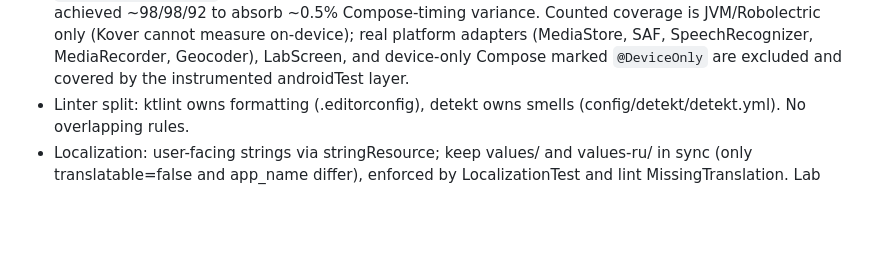
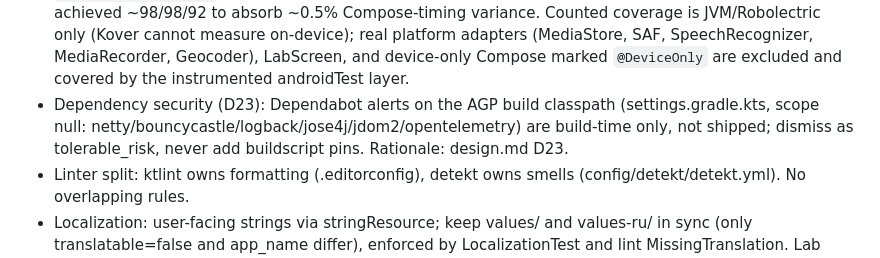
Before and after one commit to senomorf/engram, a Markdown page: AGENTS.md, the part around the change. GitHub-like rendering; blank space fills up the shorter version.

```diff
--- a/AGENTS.md
+++ b/AGENTS.md
@@ -45,6 +45,7 @@ rationale. Docs map and update rules: docs/README.md.
 - Bug fix flow: reproduce with a failing test in core-format first.
 - Testing (D22): integration/scenario tests are the primary, required way to cover new functionality: drive the real surface end to end (cli via `cliMain`, screens via `fakeContainer()` + `setScreen` with `seedItem`/`seedMemory`, codecs on real bytes via `SyntheticMedia`). Every feature or fix ships integration coverage. Unit tests are a narrow supplement, only when (a) a behavior is impractical to reach via integration and a unit test is materially faster/simpler (deep guard branches, awkward error paths), or (b) it guards a critical invariant we want to fail fast on. Never add broad unit suites for code integration tests already cover. Structure, patterns, rationale: design.md D22.
 - Coverage (D22): per-module `koverVerify` floors (core-format/cli 97, app 90) run in `check`; root `koverVerifyAggregate` defends the combined 95% (both enforced in CI). Floors only rise, kept below achieved ~98/98/92 to absorb ~0.5% Compose-timing variance. Counted coverage is JVM/Robolectric only (Kover cannot measure on-device); real platform adapters (MediaStore, SAF, SpeechRecognizer, MediaRecorder, Geocoder), LabScreen, and device-only Compose marked `@DeviceOnly` are excluded and covered by the instrumented androidTest layer.
+- Dependency security (D23): Dependabot alerts on the AGP build classpath (settings.gradle.kts, scope null: netty/bouncycastle/logback/jose4j/jdom2/opentelemetry) are build-time only, not shipped; dismiss as tolerable_risk, never add buildscript pins. Rationale: design.md D23.
 - Linter split: ktlint owns formatting (.editorconfig), detekt owns smells (config/detekt/detekt.yml). No overlapping rules.
 - Localization: user-facing strings via stringResource; keep values/ and values-ru/ in sync (only translatable=false and app_name differ), enforced by LocalizationTest and lint MissingTranslation. Lab debug diagnostics exempt.
 - Offline: annotate, browse, search, verify, export must work with no network. Only enrichment uses the network, best-effort and graceful.
```
Also changed, not shown: docs/design.md (+11 -0 lines).
